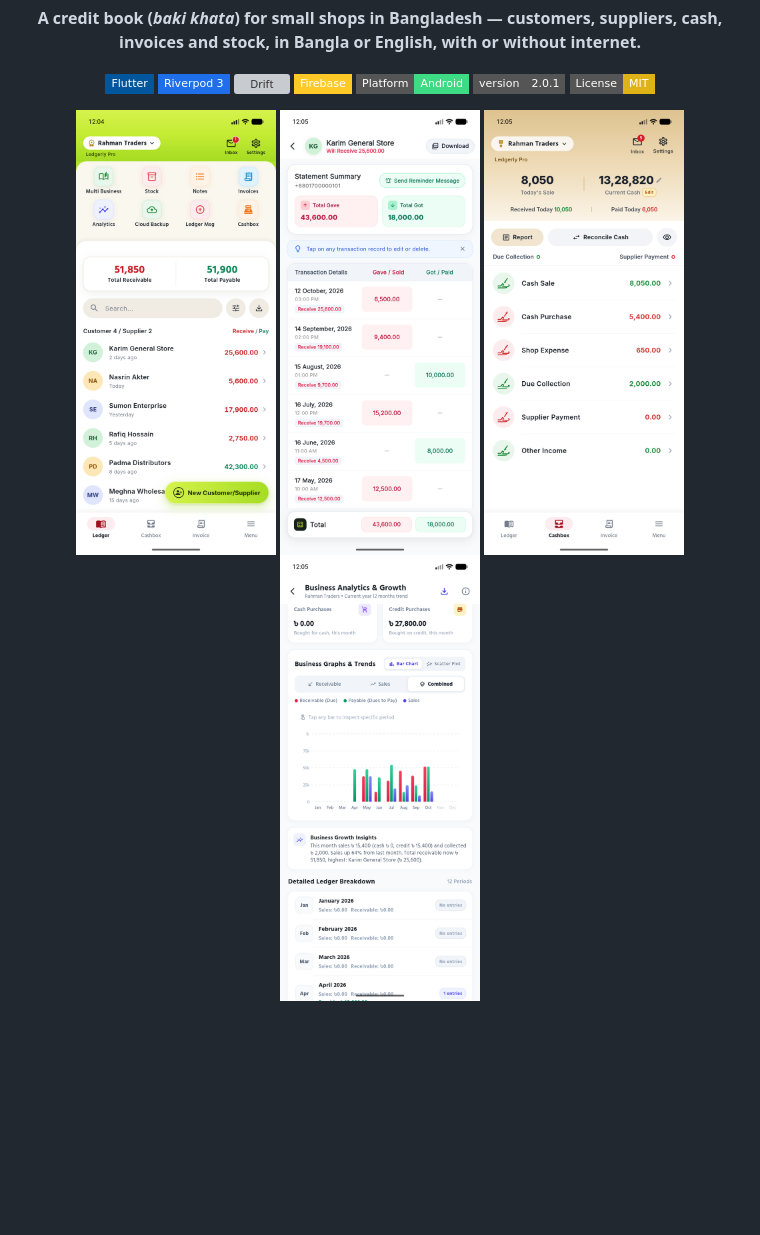
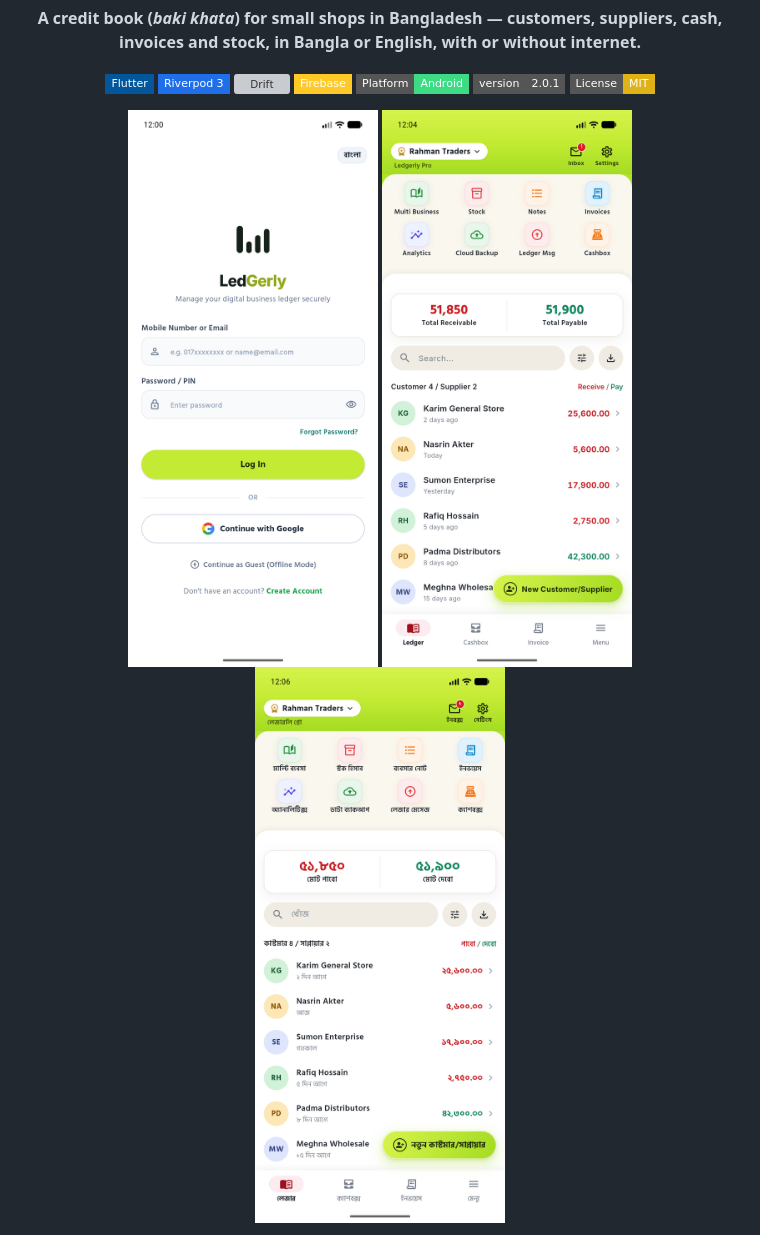
Before and after one commit to Art3MasA005/Ledgerly-Business-Finance-Manager, a Markdown page: README.md, the part around one of its changes. GitHub-like rendering; badges without logos; blank space fills up the shorter version; grey boxes are pictures that could not be loaded.

Commit message:
Show all nine screenshots, including sign-in

```diff
--- a/README.md
+++ b/README.md
@@ -15,9 +15,8 @@
 </div>
 
 <p align="center">
-  <img src="docs/screenshots/home.png" width="200" alt="Ledger home" />
-  <img src="docs/screenshots/party_ledger.png" width="200" alt="Customer statement" />
-  <img src="docs/screenshots/cashbox.png" width="200" alt="Cashbox" />
-  <img src="docs/screenshots/analytics.png" width="200" alt="Analytics" />
+  <img src="docs/screenshots/login.png" width="250" alt="Sign in" />
+  <img src="docs/screenshots/home.png" width="250" alt="Ledger home" />
+  <img src="docs/screenshots/home_bn.png" width="250" alt="Home in Bangla" />
 </p>
 <p align="center">
```
Also changed, not shown: other parts of README.md (+8 -4 lines).
